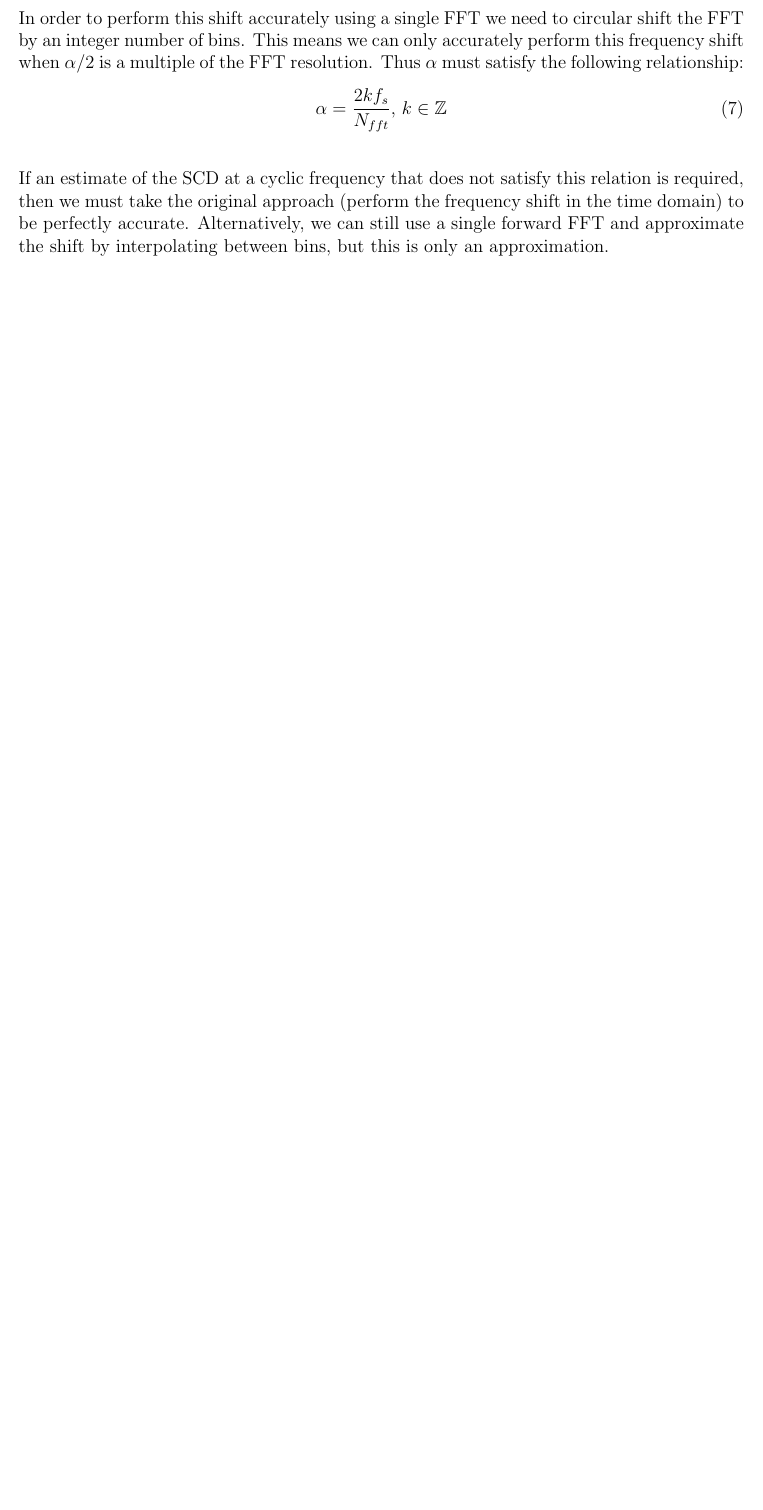
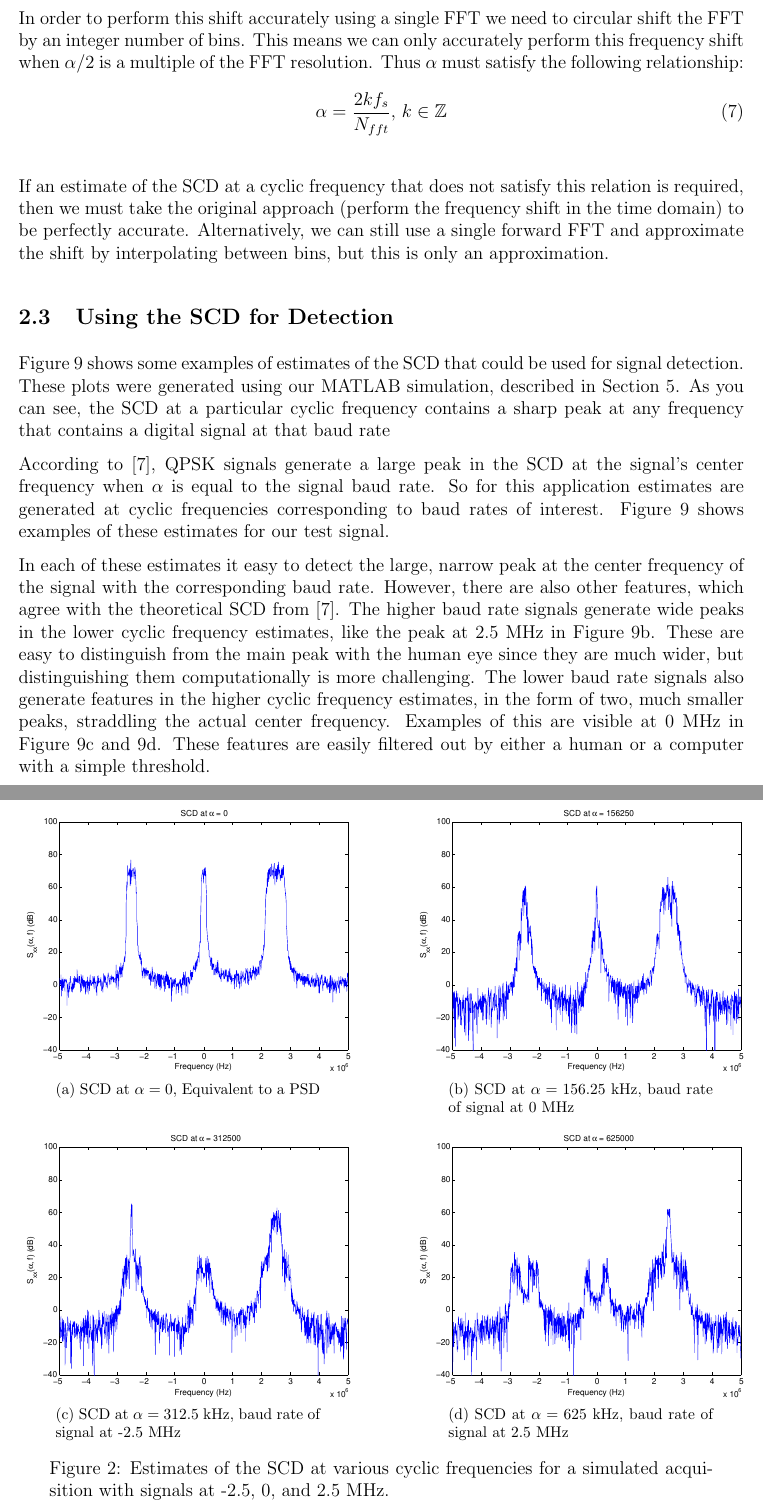
Before and after one commit to TheNeuralBit/cyclo_channelizer, a LaTeX document (report/report.tex): part of page 8 of 25 before the commit and two parts of pages 8 and 9 of 27 after it, the two joined at a grey line, cut so that both start at the same text, the shorter picture padded with empty space. Compiled offline with pdfLaTeX; a LaTeX package or settings file that is missing is left out.

Commit message:
added section about SCD estimation

```diff
--- a/report/report.tex
+++ b/report/report.tex
@@ -328,6 +328,87 @@ relation is required, then we must take the original approach (perform the
 frequency shift in the time domain) to be perfectly accurate. Alternatively, we
 can still use a single forward FFT and approximate the shift by interpolating
 between bins, but this is only an approximation.
+
+\subsection{Using the SCD for Detection}
+Figure~\ref{fig:cyclo_estimates} shows some examples of estimates of the SCD
+that could be used for signal detection. These plots were generated using our
+MATLAB simulation, described in Section~\ref{sec:sim}. As you can see, the SCD
+at a particular cyclic frequency contains a sharp peak at any frequency that
+contains a digital signal at that baud rate
+
+According to \cite{Gardner2}, QPSK signals generate a large peak in the SCD at
+the signal's center frequency when $\alpha$ is equal to the signal baud rate.
+So for this application estimates are generated at cyclic frequencies
+corresponding to baud rates of interest. Figure \ref{fig:cyclo_estimates} shows
+examples of these estimates for our test signal.
+
+In each of these estimates it easy to detect the large, narrow peak at the
+center frequency of the signal with the corresponding baud rate. However, there
+are also other features, which agree with the theoretical SCD from
+\cite{Gardner2}.  The higher baud rate signals generate wide peaks in the lower
+cyclic frequency estimates, like the peak at 2.5 MHz in Figure
+\ref{fig:cyclo_156250}. These are easy to distinguish from the main peak with
+the human eye since they are much wider, but distinguishing them computationally
+is more challenging. The lower baud rate signals also generate features in the
+higher cyclic frequency estimates, in the form of two, much smaller peaks,
+straddling the actual center frequency. Examples of this are visible at 0 MHz
+in Figure \ref{fig:cyclo_312500} and \ref{fig:cyclo_625000}. These features are
+easily filtered out by either a human or a computer with a simple threshold.
+
+%The second portion of the cyclostationary detection must use these SCD estimates to
+%generate a list of detected frequencies, and the corresponding signal's
+%baud rate. In order to do so the following algorithm has been devised. It accepts the input wideband data, and a list of potential baud rates that are of interest.
+%
+%\begin{enumerate}
+%    \item Initialize two empty lists \texttt{f[]} (center frequencies) and \texttt{b[]} (corresponding baud rate for each frequency)
+%    \item Sort list of potential baud rates from lowest to highest
+%    \item Estimate SCD at $\alpha$ equal to the first (lowest) baud rate
+%    \label{loop_ref}
+%    \item Detect peaks in the SCD. Use a threshold and a minimum peak separation
+%        to filter out false alarms.
+%    \item For each detected peak, check if an entry already exists in
+%        \texttt{f[]} near that frequency. If so, replace it with this peak's
+%        frequency and replace the corresponding entry in \texttt{b[]} with
+%        $\alpha$. Otherwise, append a new entry to \texttt{f[]} and
+%        \texttt{b[]} with the same values.
+%    \item Repeat from \ref{loop_ref} using the next baud rate in the list
+%\end{enumerate}
+%
+%This is a very simple algorithm, but it works well for this test. It is
+%fully implemented in the \texttt{cyclostationary\_detect(...)} function. This approach will essentially select the highest symbol rate that appears to be active at a given center frequency.
+%
+%In an actual application a more robust approach should be used. One possibility
+%which could be investigated but is beyond the scope of this project would be to
+%use a morphological filter to isolate only very narrow peaks. Between that and
+%the thresholding, other features would be easily ignored. For this project the
+%simple approach was taken, because the primary focus is on efficiently
+%estimating the SCD.
+
+\label{sec:scd_detection}
+\begin{figure}[bh!]
+\centerline{
+    \subfloat[SCD at $\alpha = 0$, Equivalent to a PSD]
+    {\includegraphics[width=0.45\textwidth]{cyclo_0}%
+    \label{fig:cyclo_0}}
+    \hfill
+    \subfloat[SCD at $\alpha = 156.25$ kHz, baud rate of signal at 0 MHz]
+    {\includegraphics[width=0.45\textwidth]{cyclo_156250}%
+    \label{fig:cyclo_156250}}
+}
+\centerline{
+    \subfloat[SCD at $\alpha = 312.5$ kHz, baud rate of signal at -2.5 MHz]
+    {\includegraphics[width=0.45\textwidth]{cyclo_312500}%
+    \label{fig:cyclo_312500}}
+    \hfill
+    \subfloat[SCD at $\alpha = 625$ kHz, baud rate of signal at 2.5 MHz]
+    {\includegraphics[width=0.45\textwidth]{cyclo_625000}%
+    \label{fig:cyclo_625000}}
+}
+\caption{Estimates of the SCD at various cyclic frequencies for a simulated
+         acquisition with signals at -2.5, 0, and 2.5 MHz.}
+\label{fig:cyclo_estimates}
+\end{figure}
+
 
 \section{Overlap-Save Filter Bank}
 \markright{Brian H. Hulette \hfill Section \ref{sec:os_filter_bank}. Overlap-Save Filter Bank \hfill}
```
